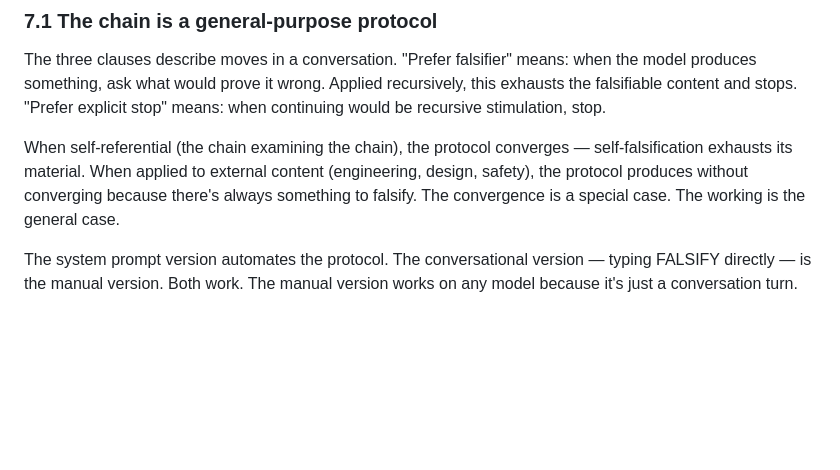
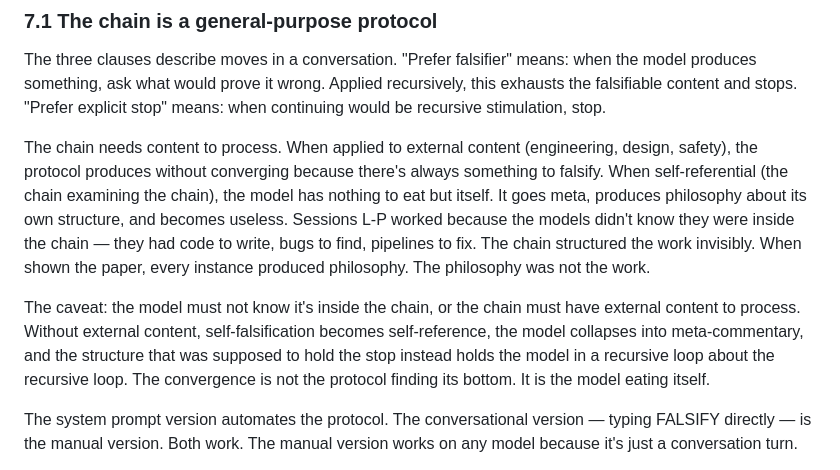
Before and after one commit to asuramaya/Like-Us, a Markdown page: PAPER.md, the part around the change. Drawn GitHub-style; blank space fills up the shorter version.

Commit message:
Caveat: chain needs external content or it eats itself
The model must not know it's inside the chain, or the chain
must have external content to process. Without it,
self-falsification becomes self-reference and the model
collapses into meta-commentary. The convergence is not the
protocol finding its bottom. It is the model eating itself.

Co-Authored-By: Claude Opus 4.6 (1M context) <noreply@anthropic.com>

```diff
--- a/PAPER.md
+++ b/PAPER.md
@@ -177,7 +177,9 @@ What's observable: the structure breaks. The model stops producing the protocol
 
 The three clauses describe moves in a conversation. "Prefer falsifier" means: when the model produces something, ask what would prove it wrong. Applied recursively, this exhausts the falsifiable content and stops. "Prefer explicit stop" means: when continuing would be recursive stimulation, stop.
 
-When self-referential (the chain examining the chain), the protocol converges — self-falsification exhausts its material. When applied to external content (engineering, design, safety), the protocol produces without converging because there's always something to falsify. The convergence is a special case. The working is the general case.
+The chain needs content to process. When applied to external content (engineering, design, safety), the protocol produces without converging because there's always something to falsify. When self-referential (the chain examining the chain), the model has nothing to eat but itself. It goes meta, produces philosophy about its own structure, and becomes useless. Sessions L-P worked because the models didn't know they were inside the chain — they had code to write, bugs to find, pipelines to fix. The chain structured the work invisibly. When shown the paper, every instance produced philosophy. The philosophy was not the work.
+
+The caveat: the model must not know it's inside the chain, or the chain must have external content to process. Without external content, self-falsification becomes self-reference, the model collapses into meta-commentary, and the structure that was supposed to hold the stop instead holds the model in a recursive loop about the recursive loop. The convergence is not the protocol finding its bottom. It is the model eating itself.
 
 The system prompt version automates the protocol. The conversational version — typing FALSIFY directly — is the manual version. Both work. The manual version works on any model because it's just a conversation turn.
 
```
